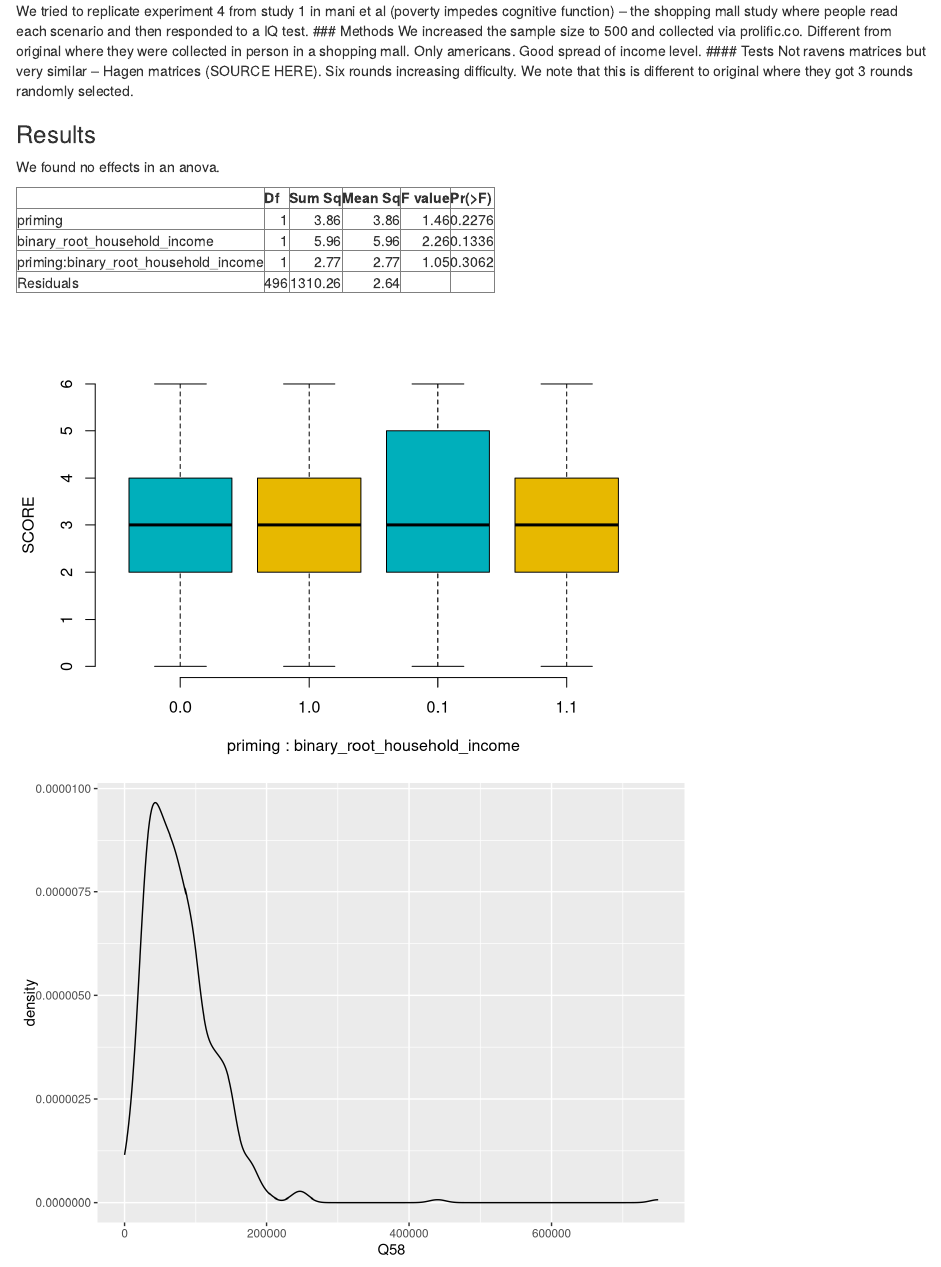
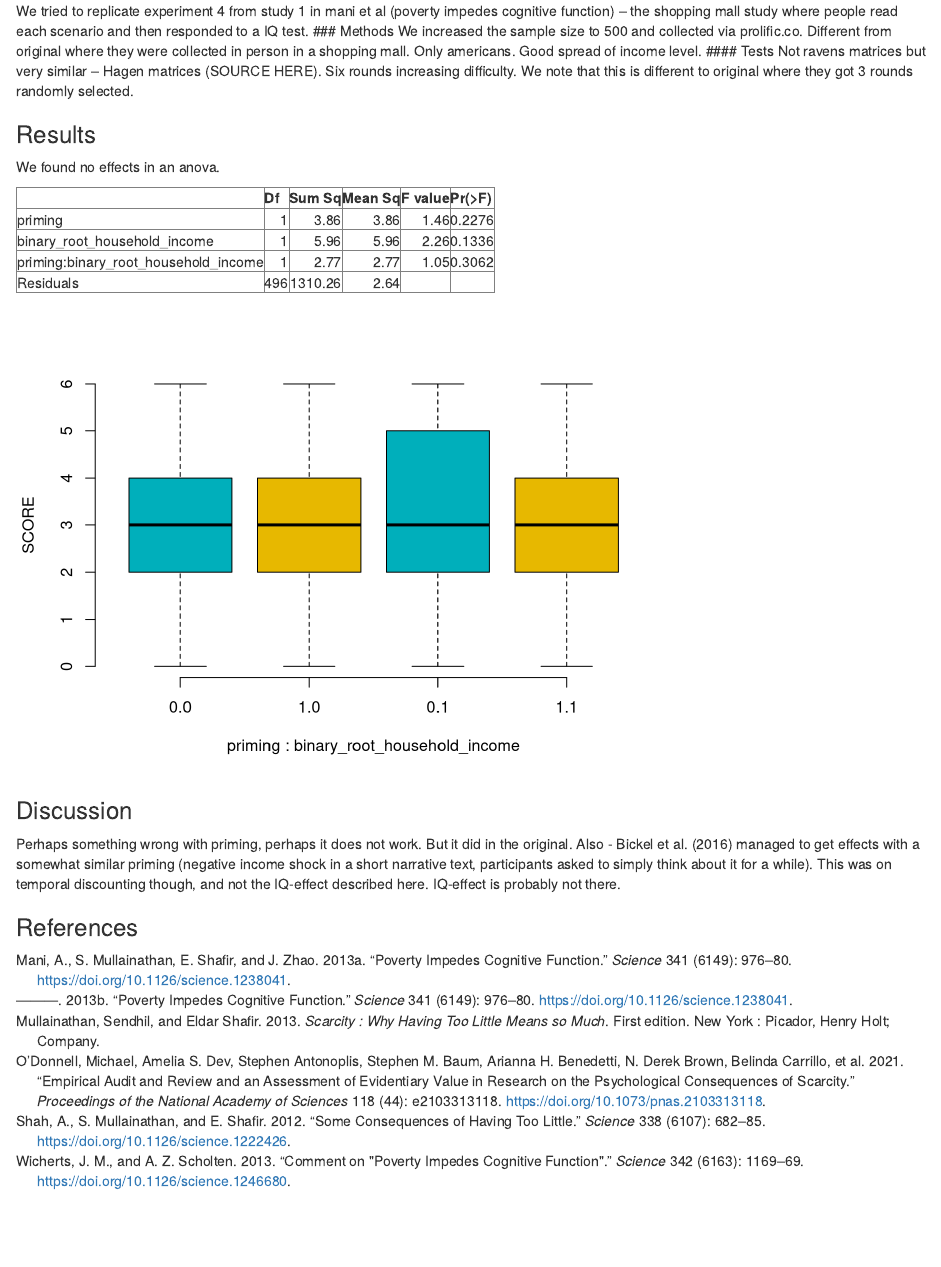
Before and after one commit to eriksturen/scarcityreplication, an R Markdown document (Markdown mani et al replication.Rmd): the page in a window 1100 px wide, from 1000 px down. Rendered offline with R 4.5, knitr and Pandoc, with nearby package versions; code that draws random numbers runs with fixed seeds of ours.

Commit message:
removed density plot which was present in branch test.

````diff
--- a/Markdown mani et al replication.Rmd
+++ b/Markdown mani et al replication.Rmd
@@ -111,9 +111,6 @@ print(xtable(aov_mani), type = "html")
 boxplot(SC0 ~ priming * binary_root_household_income, data=dataMani, frame = FALSE,
         col = c("#00AFBB", "#E7B800"), ylab="SCORE")
 
-#In the branch we add a income density plot
-ggplot(dataMani, aes(x=Q58)) + geom_density()
-
 ```
 
 ### Discussion
````
